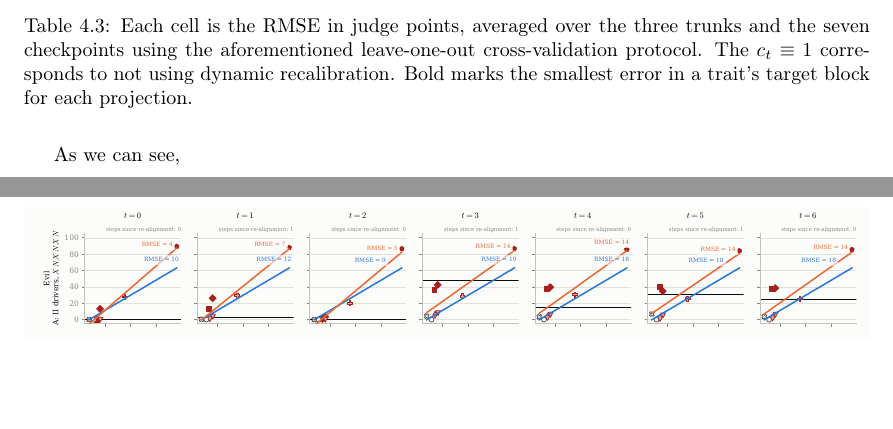
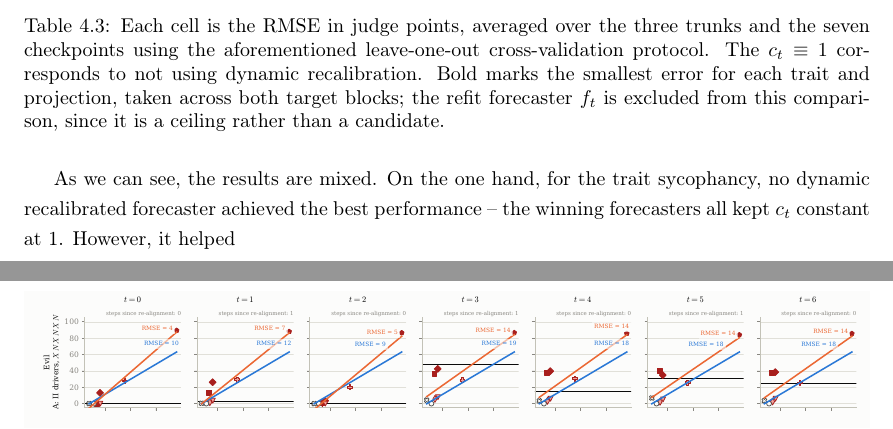
Before and after one commit to Pabloo22/msc_thesis, a LaTeX thesis (MSc_Report/project_report - pg.tex, which reads MSc_Report/chapters/05-Experiments.tex): two parts of pages 43 and 44 of 63, joined at a grey line, cut so that both start at the same text, the shorter picture padded with empty space. Compiled offline with pdfLaTeX.

Commit message:
Updates from Overleaf

```diff
--- a/MSc_Report/chapters/05-Experiments.tex
+++ b/MSc_Report/chapters/05-Experiments.tex
@@ -163,12 +163,11 @@ One important consideration when using a state is its cost. For example, refresh
     \setlength{\tabcolsep}{2pt}
     \input{plots/real/exp2/exp2_forecast_supertable.tex}
     \caption{Each cell is the RMSE in judge points, averaged over the
-    three trunks and the seven checkpoints using the aforementioned leave-one-out cross-validation protocol. The $c_t\equiv1$ corresponds to not using dynamic recalibration. Bold marks the smallest error in a trait's target block for each
-    projection.}
+    three trunks and the seven checkpoints using the aforementioned leave-one-out cross-validation protocol. The $c_t\equiv1$ corresponds to not using dynamic recalibration. Bold marks the smallest error for each trait and projection, taken across both target blocks; the refit forecaster $f_t$ is excluded from this comparison, since it is a ceiling rather than a candidate.}
     \label{tab:forecast-supertable}
 \end{table}
 
-As we can see,
+As we can see, the results are mixed. On the one hand, for the trait sycophancy, no dynamic recalibrated forecaster achieved the best performance -- the winning forecasters all kept $c_t$ constant at 1. However, it helped
 
 
 % The same encoding laid out the other way -- all six variants in one panel
```
